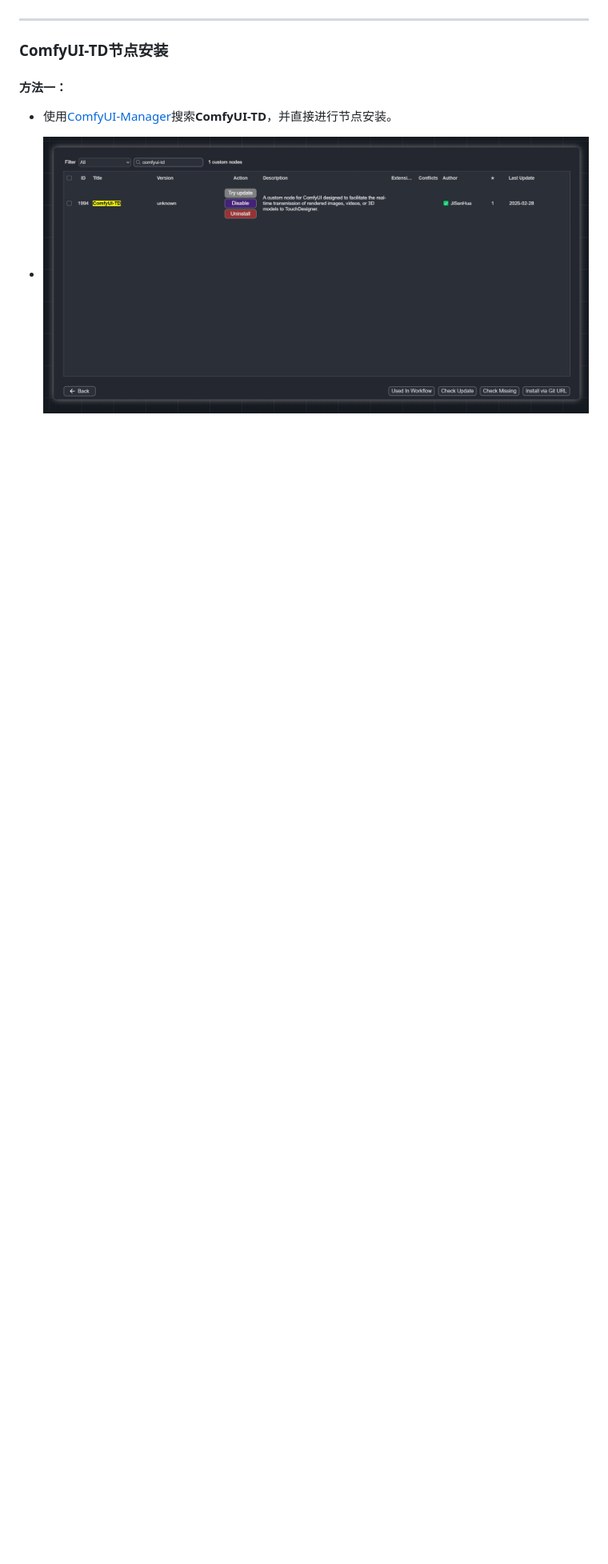
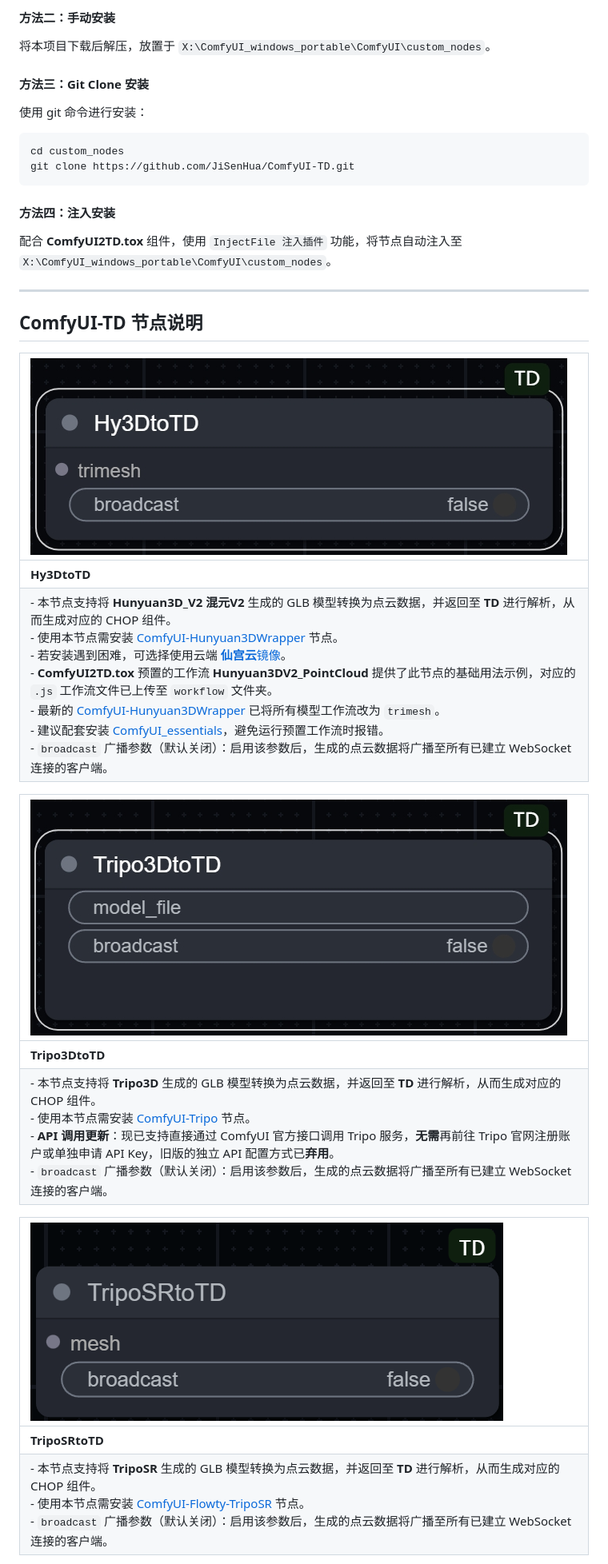
Before and after one commit to JiSenHua/ComfyUI-TD, a Markdown page: README_zh.md, the part around one of its changes. Shown at 80% size. Drawn GitHub-style; blank space fills up the shorter version.

````diff
--- a/README_zh.md
+++ b/README_zh.md
@@ -32,11 +44,36 @@
+#### 方法二：手动安装
+
+将本项目下载后解压，放置于 `X:\ComfyUI_windows_portable\ComfyUI\custom_nodes`。
+
+#### 方法三：Git Clone 安装
+
+使用 git 命令进行安装：
+
+```bash
+cd custom_nodes
+git clone https://github.com/JiSenHua/ComfyUI-TD.git
+```
+
+#### 方法四：注入安装
+
+配合 **ComfyUI2TD.tox** 组件，使用 `InjectFile 注入插件` 功能，将节点自动注入至 `X:\ComfyUI_windows_portable\ComfyUI\custom_nodes`。
 
 ---
 
-### ComfyUI-TD节点安装
+## ComfyUI-TD 节点说明
 
-#### 方法一：
+| ![Hy3DtoTD](Image/Hy3DtoTD.png)                                                                                                                                                                                                                                                                                                                                                                                                                                                                                                                                                                                                                                                                 |
+|:----------------------------------------------------------------------------------------------------------------------------------------------------------------------------------------------------------------------------------------------------------------------------------------------------------------------------------------------------------------------------------------------------------------------------------------------------------------------------------------------------------------------------------------------------------------------------------------------------------------------------------------------------------------------------------------------- |
+| **Hy3DtoTD**                                                                                                                                                                                                                                                                                                                                                                                                                                                                                                                                                                                                                                                                                    |
+| - 本节点支持将 **Hunyuan3D_V2 混元V2** 生成的 GLB 模型转换为点云数据，并返回至 **TD** 进行解析，从而生成对应的 CHOP 组件。<br>- 使用本节点需安装 [ComfyUI-Hunyuan3DWrapper](https://github.com/kijai/ComfyUI-Hunyuan3DWrapper) 节点。<br>- 若安装遇到困难，可选择使用云端 [**仙宫云**镜像](https://www.xiangongyun.com/image/detail/5f185465-ef11-42e5-ba21-3ee07acb5403)。<br>- **ComfyUI2TD.tox** 预置的工作流 **Hunyuan3DV2_PointCloud** 提供了此节点的基础用法示例，对应的 `.js` 工作流文件已上传至 `workflow` 文件夹。<br>- 最新的 [ComfyUI-Hunyuan3DWrapper](https://github.com/kijai/ComfyUI-Hunyuan3DWrapper) 已将所有模型工作流改为 `trimesh`。<br>- 建议配套安装 [ComfyUI_essentials](https://github.com/cubiq/ComfyUI_essentials)，避免运行预置工作流时报错。<br>- `broadcast` 广播参数（默认关闭）：启用该参数后，生成的点云数据将广播至所有已建立 WebSocket 连接的客户端。 |
 
-- 使用[ComfyUI-Manager](https://github.com/ltdrdata/ComfyUI-Manager?tab=readme-ov-file)搜索**ComfyUI-TD**，并直接进行节点安装。
+| ![Tripo3DtoTD](Image/Tripo3DtoTD.png)                                                                                                                                                                                                                                                                                                             |
+|:------------------------------------------------------------------------------------------------------------------------------------------------------------------------------------------------------------------------------------------------------------------------------------------------------------------------------------------------- |
+| **Tripo3DtoTD**                                                                                                                                                                                                                                                                                                                                   |
+| - 本节点支持将 **Tripo3D** 生成的 GLB 模型转换为点云数据，并返回至 **TD** 进行解析，从而生成对应的 CHOP 组件。<br>- 使用本节点需安装 [ComfyUI-Tripo](https://github.com/VAST-AI-Research/ComfyUI-Tripo) 节点。<br>- **API 调用更新**：现已支持直接通过 ComfyUI 官方接口调用 Tripo 服务，**无需**再前往 Tripo 官网注册账户或单独申请 API Key，旧版的独立 API 配置方式已**弃用**。<br>- `broadcast` 广播参数（默认关闭）：启用该参数后，生成的点云数据将广播至所有已建立 WebSocket 连接的客户端。 |
 
-- ![Manager_nodes](Image/Manager.png)
+| ![TripoSRtoTD](Image/TripoSRtoTD.png)                                                                                                                                                                                                          |
+|:---------------------------------------------------------------------------------------------------------------------------------------------------------------------------------------------------------------------------------------------- |
+| **TripoSRtoTD**                                                                                                                                                                                                                                |
+| - 本节点支持将 **TripoSR** 生成的 GLB 模型转换为点云数据，并返回至 **TD** 进行解析，从而生成对应的 CHOP 组件。<br>- 使用本节点需安装 [ComfyUI-Flowty-TripoSR](https://github.com/flowtyone/ComfyUI-Flowty-TripoSR) 节点。<br>- `broadcast` 广播参数（默认关闭）：启用该参数后，生成的点云数据将广播至所有已建立 WebSocket 连接的客户端。 |
 
````
Also changed, not shown: other parts of README_zh.md (+50 -78 lines).
